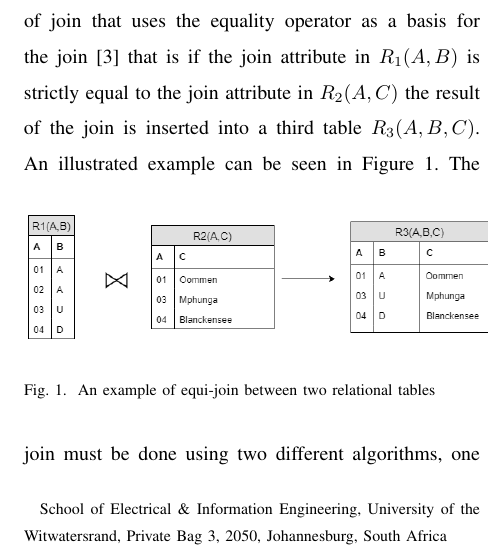
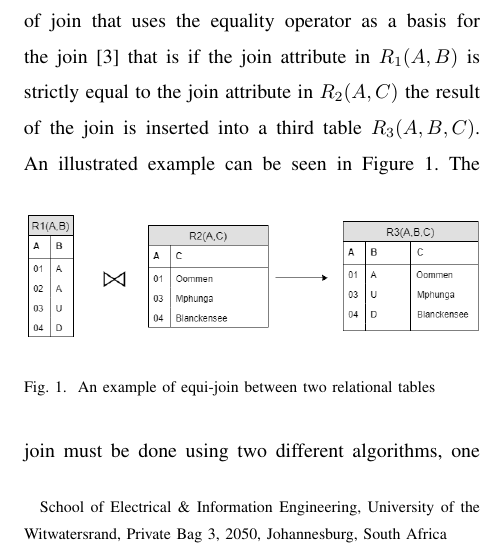
Before and after one commit to 1147279/ELEN4020Project, a LaTeX paper (Documents/main.tex): part of one column of the page, cut so that both start at the same text. Compiled offline with pdfLaTeX.

Commit message:
Fixed bad box for figure 1

```diff
--- a/Documents/main.tex
+++ b/Documents/main.tex
@@ -24,7 +24,7 @@ The join operation concerns the combining of two different tuples on a common jo
 The objective of this project is to perform an equi-join of two very large tables. An equi-join is a type of join that uses the equality operator as a basis for the join \cite{w3resource.com2018} that is if the join attribute in $R_{1}(A,B)$ is strictly equal to the join attribute in $R_{2}(A,C)$ the result of the join is inserted into a third table $R_{3}(A, B, C)$. An illustrated example can be seen in Figure \ref{fig:Equi-Join}.
 \begin{figure}[htbp]
 	\centering
-		\includegraphics[width=0.50\textwidth]{Equi-Join.png}
+		\includegraphics[width=0.4882\textwidth]{Equi-Join.png}
 	\caption{An example of equi-join between two relational tables}
 	\label{fig:Equi-Join}
 \end{figure}
```
Also changed, not shown: Documents/main.pdf.
